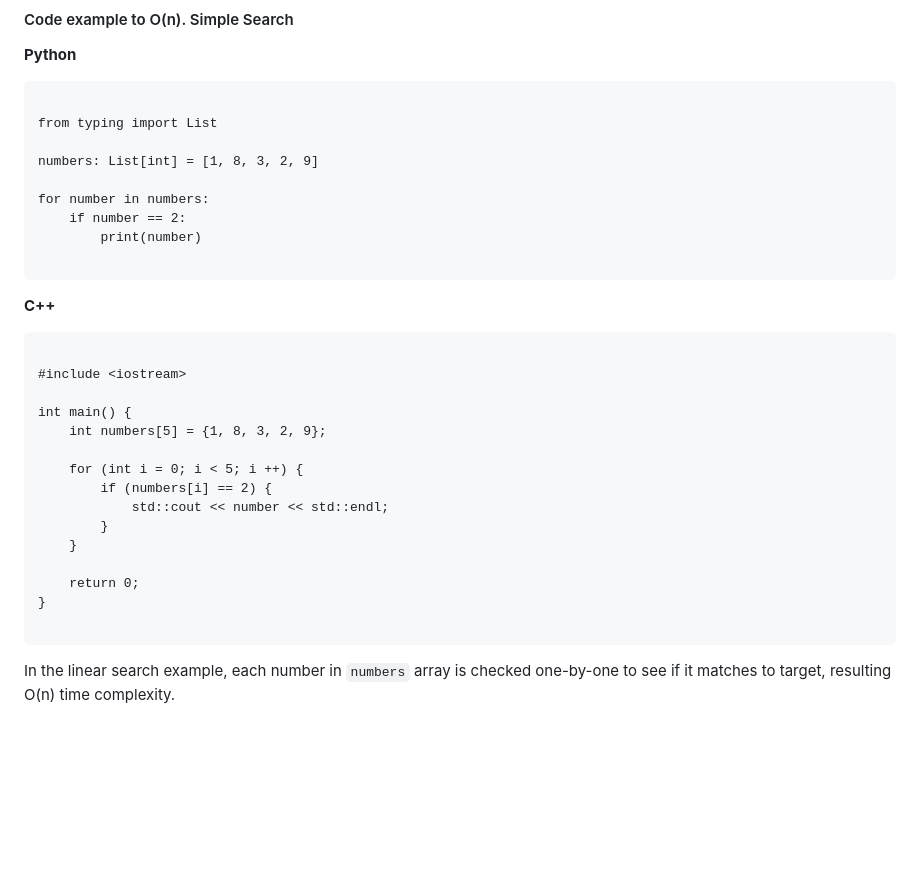
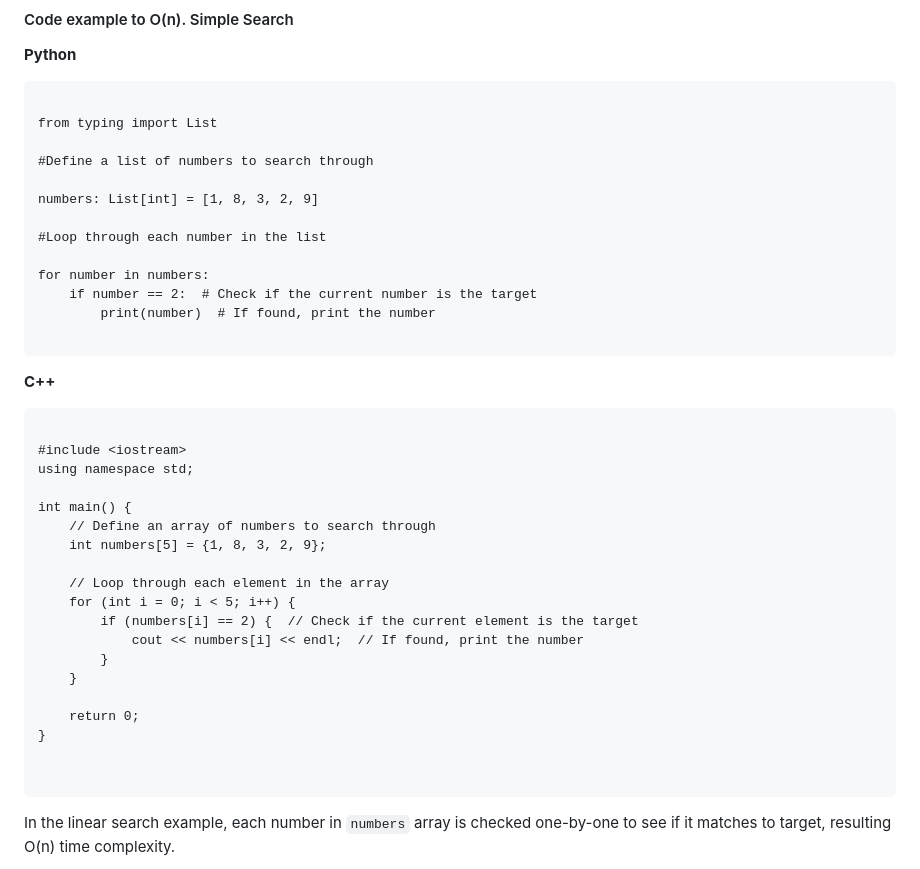
Before and after one commit to bobur-yusupov/Data-Structures-Algorithms, a Markdown page: notes/00_Complexity.md, the part around the change. Rendered like a GitHub page; blank space fills up the shorter version.

Commit message:
refined code examples in complexity

```diff
--- a/notes/00_Complexity.md
+++ b/notes/00_Complexity.md
@@ -24,11 +24,15 @@ Big-O notation is used to express time and space complexity of an algorithm and
 
 from typing import List
 
+#Define a list of numbers to search through
+
 numbers: List[int] = [1, 8, 3, 2, 9]
 
+#Loop through each number in the list
+
 for number in numbers:
-    if number == 2:
-        print(number)
+    if number == 2:  # Check if the current number is the target
+        print(number)  # If found, print the number
 
 ~~~
 
@@ -36,18 +40,22 @@ for number in numbers:
 ~~~
 
 #include <iostream>
+using namespace std;
 
 int main() {
+    // Define an array of numbers to search through
     int numbers[5] = {1, 8, 3, 2, 9};
 
-    for (int i = 0; i < 5; i ++) {
-        if (numbers[i] == 2) {
-            std::cout << number << std::endl;
+    // Loop through each element in the array
+    for (int i = 0; i < 5; i++) {
+        if (numbers[i] == 2) {  // Check if the current element is the target
+            cout << numbers[i] << endl;  // If found, print the number
         }
     }
 
     return 0;
 }
+
 
 ~~~
 
```
